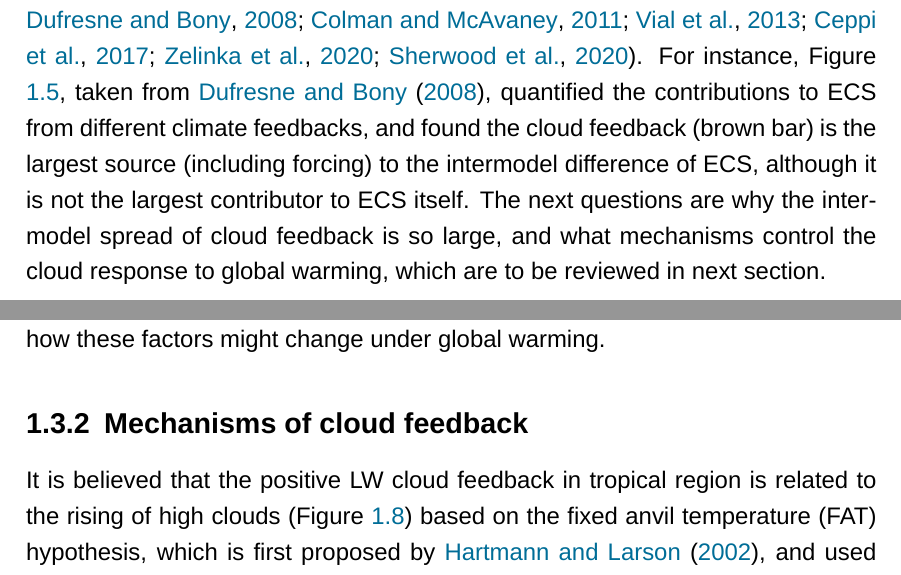
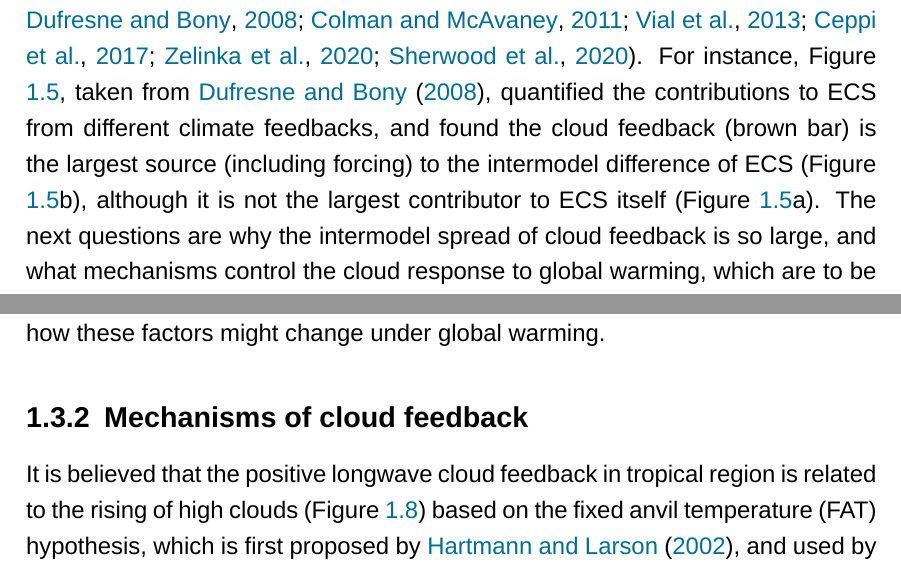
Before and after one commit to lqxyz/PhD_Thesis, a LaTeX thesis (thesis.tex, which reads chapter/introduction.tex): two parts of pages 25 and 29 of 146, joined at a grey line, cut so that both start at the same text. Compiled offline with LuaLaTeX; a missing font is replaced by an installed copy or a similar font.

Commit message:
update several places

```diff
--- a/chapter/introduction.tex
+++ b/chapter/introduction.tex
@@ -96,7 +96,7 @@ Surface albedo feedback is related to the regions with snow and ice, which is a
 	\label{fig:ECS_contribution_from_fbks}
 \end{figure}
 
-Cloud feedback\index{cloud feedback} is the variation of cloud radiative effect at the TOA in response to global warming. In the fifth assessment report (AR5) of the Intergovernmental Panel on Climate Change (IPCC), the sign of net cloud radiative feedback is likely positive with an estimate of 0.6 Wm$^{-2}$K$^{-1}$, which, however, has a lot of uncertainties (-0.2 to 2 Wm$^{-2}$K$^{-1}$) \citep{Stocker2013}.  A recent estimate of net cloud feedback from CMIP6 models is 0.45 Wm$^{-2}$K$^{-1}$ \citep{Zelinka2020causes,Sherwood2020}, but the intermodel spread has no clear reduction from CMIP5 models (see Cloud column in \figref{fig:zelinka_global_mean_fbks}). Nevertheless, there is still no agreement on the signs of global mean net cloud feedbacks in CMIP5/6 models, and several models show the negative global mean values. Furthermore, the sign disagreements also exist in the shortwave and longwave components of cloud feedback, and are more evident in cloud shortwave components (see Cloud$_{SW}$ and Cloud$_{LW}$ columns in \figref{fig:zelinka_global_mean_fbks}). Cloud feedback is the single largest contributor to the uncertainty in the global mean net climate feedback parameters, and also contributes most to the intermodel spread of ECS \citep{Bony2005,Soden2006,Dufresne2008assessment,Colman2011tropospheric,Vial2013,Ceppi2017,Zelinka2020causes,Sherwood2020}. For instance, \figref{fig:ECS_contribution_from_fbks}, taken from \cite{Dufresne2008assessment}, quantified the contributions to ECS from different climate feedbacks, and found the cloud feedback (brown bar) is the largest source (including forcing) to the intermodel difference of ECS, although it is not the largest contributor to ECS itself. The next questions are why the intermodel spread of cloud feedback is so large, and what mechanisms control the cloud response to global warming, which are to be reviewed in next section.
+Cloud feedback\index{cloud feedback} is the variation of cloud radiative effect at the TOA in response to global warming. In the fifth assessment report (AR5) of the Intergovernmental Panel on Climate Change (IPCC), the sign of net cloud radiative feedback is likely positive with an estimate of 0.6 Wm$^{-2}$K$^{-1}$, which, however, has a lot of uncertainties (-0.2 to 2 Wm$^{-2}$K$^{-1}$) \citep{Stocker2013}.  A recent estimate of net cloud feedback from CMIP6 models is 0.45 Wm$^{-2}$K$^{-1}$ \citep{Zelinka2020causes,Sherwood2020}, but the intermodel spread has no clear reduction from CMIP5 models (see Cloud column in \figref{fig:zelinka_global_mean_fbks}). Nevertheless, there is still no agreement on the signs of global mean net cloud feedbacks in CMIP5/6 models, and several models show the negative global mean values. Furthermore, the sign disagreements also exist in the shortwave and longwave components of cloud feedback, and are more evident in cloud shortwave components (see Cloud$_{SW}$ and Cloud$_{LW}$ columns in \figref{fig:zelinka_global_mean_fbks}). Cloud feedback is the single largest contributor to the uncertainty in the global mean net climate feedback parameters, and also contributes most to the intermodel spread of ECS \citep{Bony2005,Soden2006,Dufresne2008assessment,Colman2011tropospheric,Vial2013,Ceppi2017,Zelinka2020causes,Sherwood2020}. For instance, \figref{fig:ECS_contribution_from_fbks}, taken from \cite{Dufresne2008assessment}, quantified the contributions to ECS from different climate feedbacks, and found the cloud feedback (brown bar) is the largest source (including forcing) to the intermodel difference of ECS (\figref{fig:ECS_contribution_from_fbks}b), although it is not the largest contributor to ECS itself (\figref{fig:ECS_contribution_from_fbks}a). The next questions are why the intermodel spread of cloud feedback is so large, and what mechanisms control the cloud response to global warming, which are to be reviewed in next section.
 
 %Moreover, cloud feedback is the largest uncertainty of simulated climate response to CO$_2$ foricng (i.e. climate sensitivity) in GCMs \citep{Ceppi2017,Zelinka2020causes}
 
@@ -210,7 +210,7 @@ In summary, different factors have impact on shortwave and longwave CREs, includ
 	\label{fig:robust_cld_responses_ar5}
 \end{figure}
 
-It is believed that the positive LW cloud feedback in tropical region is related to the rising of high clouds (\figref{fig:robust_cld_responses_ar5}) based on the fixed anvil temperature (FAT) hypothesis, which is first proposed by \cite{Hartmann2002FAT}, and used by lots of later studies \cite[e.g.,][]{Kuang2007,Zelinka2010longwave,Yoshimori2020fixed}. The FAT theory holds that the isotherms move up and convection deepens in tropical region as climate warms, but the cloud-top temperature of anvils remains approximately constant. In this case, the cloud-top temperature do not warm in step with the suface warming and the OLR keeps relatively constant, so the tropics become less efficient at radiating the heat away, indicating the high clouds act as a positive feedback on climate.
+It is believed that the positive longwave cloud feedback in tropical region is related to the rising of high clouds (\figref{fig:robust_cld_responses_ar5}) based on the fixed anvil temperature (FAT) hypothesis, which is first proposed by \cite{Hartmann2002FAT}, and used by lots of later studies \cite[e.g.,][]{Kuang2007,Zelinka2010longwave,Yoshimori2020fixed}. The FAT theory holds that the isotherms move up and convection deepens in tropical region as climate warms, but the cloud-top temperature of anvils remains approximately constant. In this case, the cloud-top temperature do not warm in step with the suface warming and the OLR keeps relatively constant, so the tropics become less efficient at radiating the heat away, indicating the high clouds act as a positive feedback on climate.
 
 
 \section{Cloud scheme}
```
Also changed, not shown: chapter/introduction.tex (2 more changed lines).
